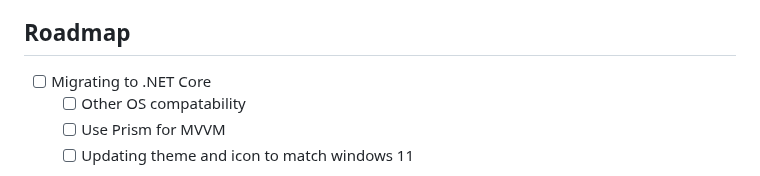
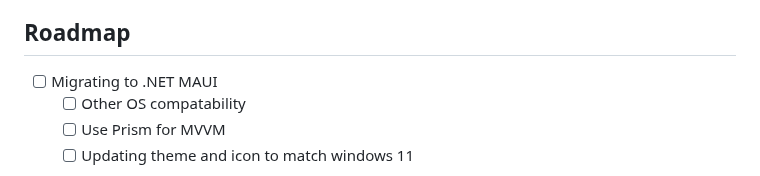
Before and after one commit to RespectMathias/VLSMistique, a Markdown page: README.md, the part around the change. Drawn GitHub-style.

```diff
--- a/README.md
+++ b/README.md
@@ -123,7 +123,7 @@ To use the VLSM Calculator, simply enter the required information in the input f
 <!-- ROADMAP -->
 ## Roadmap
 
-- [ ] Migrating to .NET Core
+- [ ] Migrating to .NET MAUI
   - [ ] Other OS compatability
   - [ ] Use Prism for MVVM
   - [ ] Updating theme and icon to match windows 11
```
